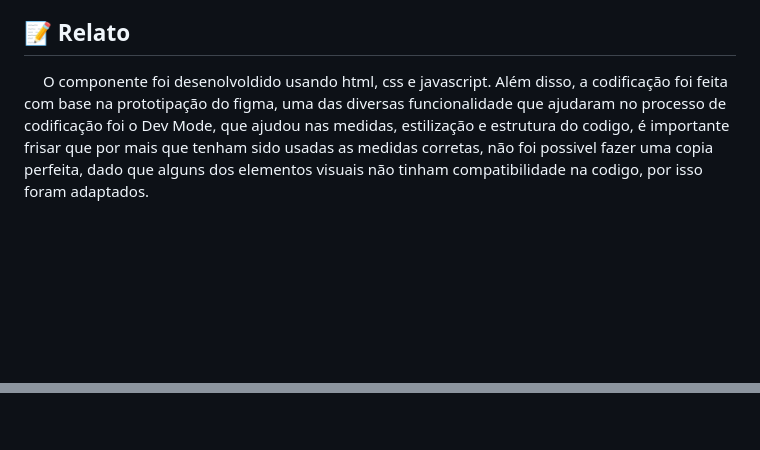
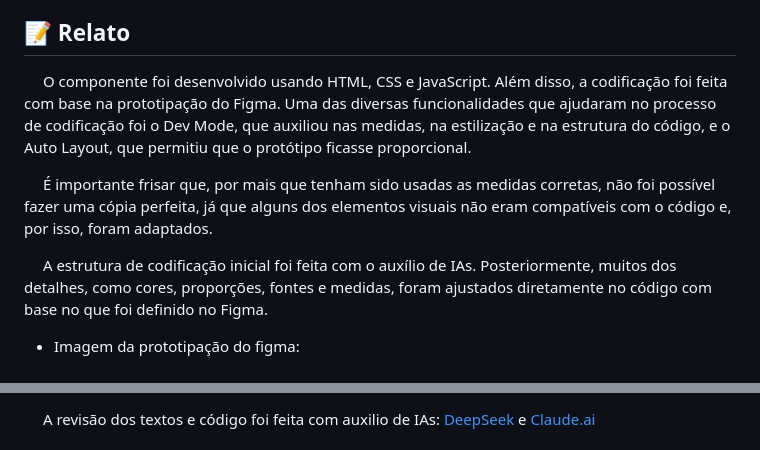
Before and after one commit to karinevicr/ponderada-ux, a Markdown page: README.md, 2 parts joined by grey strips. Rendered like a GitHub page; blank space fills up the shorter version.

```diff
--- a/README.md
+++ b/README.md
@@ -7,7 +7,13 @@
 - **Figma**: [link](https://www.figma.com/design/vEPaSjNyr75EEWLHrZxs0J/Ponderada?node-id=0-1&t=gNR9164SVtvJCgae-1)
 
 ## 📝 Relato
-&emsp; O componente foi desenolvoldido usando html, css e javascript. Além disso, a codificação foi feita com base na prototipação do figma, uma das diversas funcionalidade que ajudaram no processo de codificação foi o Dev Mode, que ajudou nas medidas, estilização e estrutura do codigo, é importante frisar que por mais que tenham sido usadas as medidas corretas, não foi possivel fazer uma copia perfeita, dado que alguns dos elementos visuais não tinham compatibilidade na codigo, por isso foram adaptados.
+&emsp;  O componente foi desenvolvido usando HTML, CSS e JavaScript. Além disso, a codificação foi feita com base na prototipação do Figma. Uma das diversas funcionalidades que ajudaram no processo de codificação foi o Dev Mode, que auxiliou nas medidas, na estilização e na estrutura do código, e o Auto Layout, que permitiu que o protótipo ficasse proporcional.
+
+&emsp; É importante frisar que, por mais que tenham sido usadas as medidas corretas, não foi possível fazer uma cópia perfeita, já que alguns dos elementos visuais não eram compatíveis com o código e, por isso, foram adaptados.
+
+&emsp;  A estrutura de codificação inicial foi feita com o auxílio de IAs. Posteriormente, muitos dos detalhes, como cores, proporções, fontes e medidas, foram ajustados diretamente no código com base no que foi definido no Figma.
+
+- Imagem da prototipação do figma:
 
 <div align="center">
 <sub>Figura 1 - Prototipação no figma </sub>
@@ -22,0 +59 @@
+&emsp; A revisão dos textos e código foi feita com auxilio de IAs: [DeepSeek](https://chat.deepseek.com/) e [Claude.ai](https://claude.ai)
```
Also changed, not shown: other parts of README.md (+31 -1 lines), assets/live-server.png (added), assets/open.png (added), assets/tela-programada.png, 1 other file.
